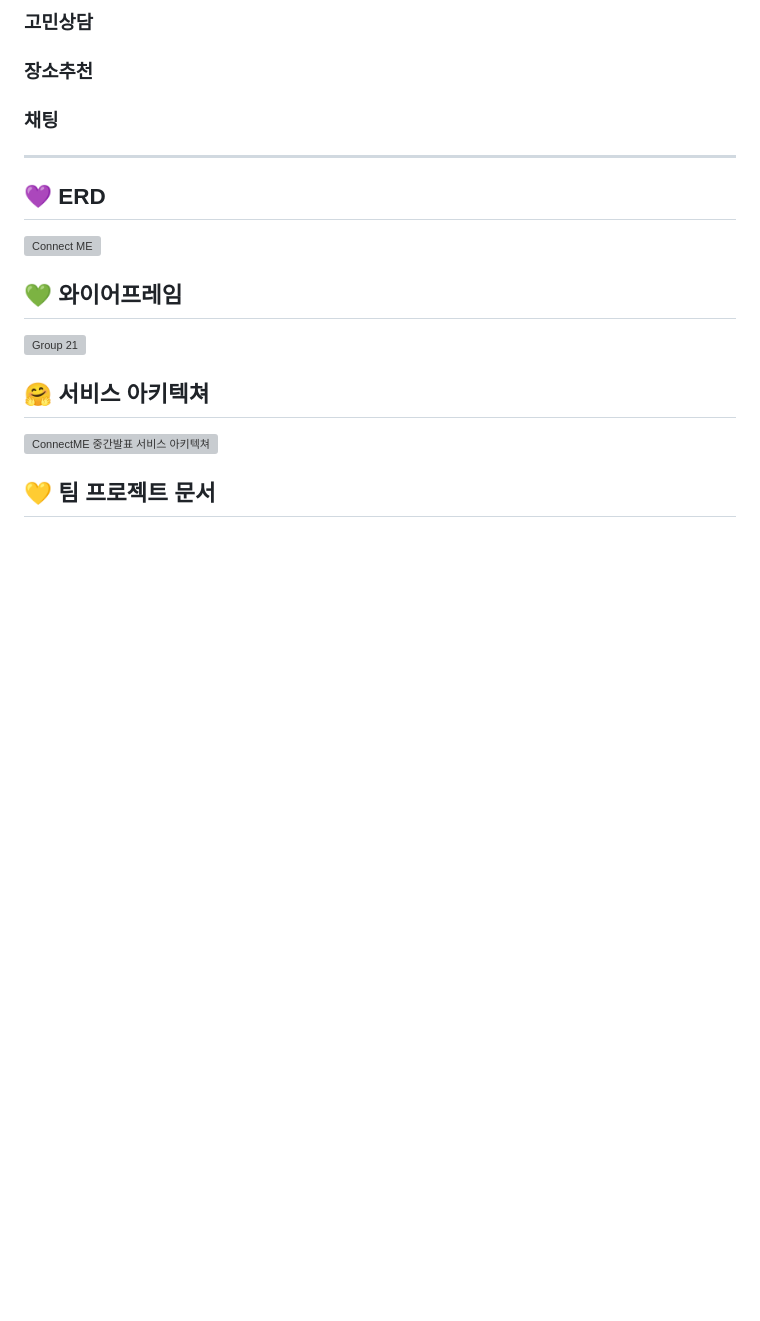
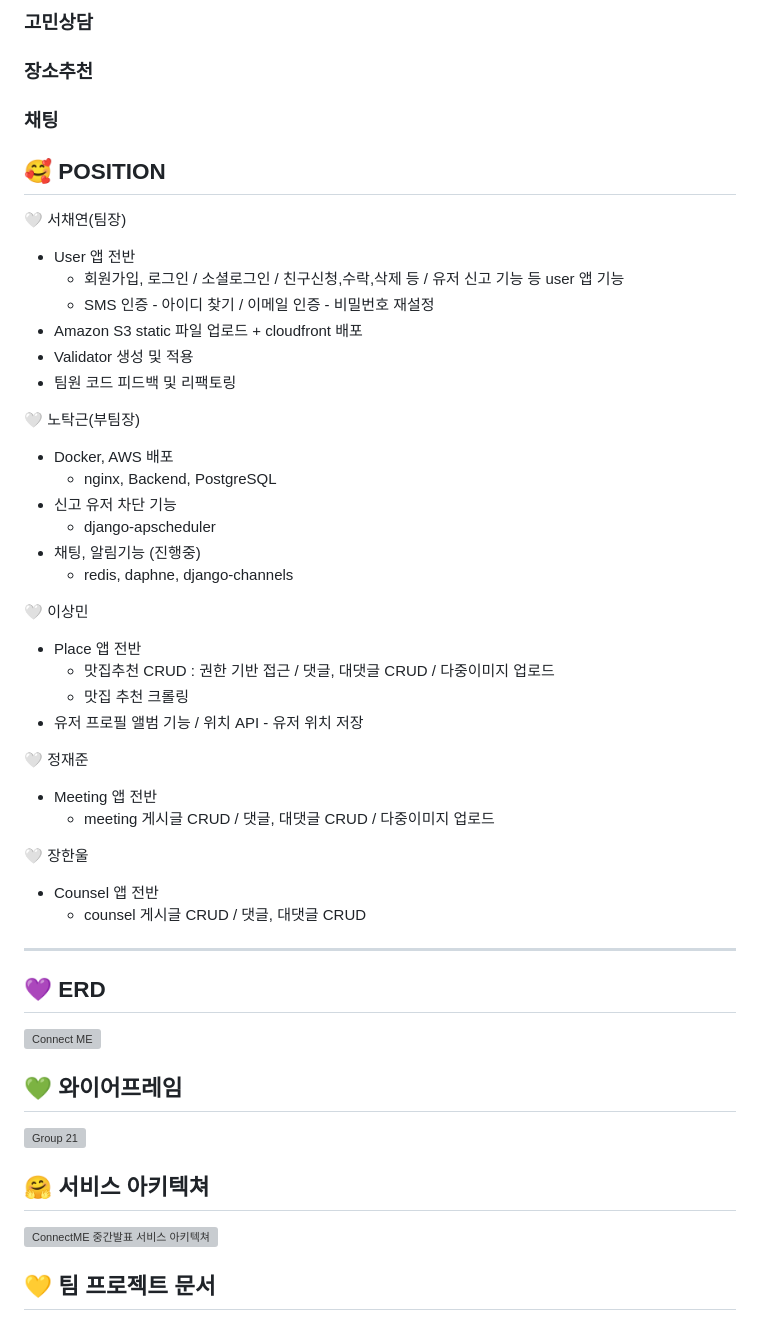
Before and after one commit to ChaeYami/ConnectMe_BE, a Markdown page: README.md, the part around one of its changes. Rendered like a GitHub page; blank space fills up the shorter version; grey boxes are pictures that could not be loaded.

```diff
--- a/README.md
+++ b/README.md
@@ -56,6 +56,38 @@ https://connectme.co.kr/
 
 ### 채팅
 
+🥰 POSITION
+------
+🤍 서채연(팀장)
+- User 앱 전반
+    - 회원가입, 로그인 / 소셜로그인 / 친구신청,수락,삭제 등 / 유저 신고 기능 등 user 앱 기능
+    - SMS 인증 - 아이디 찾기 / 이메일 인증 - 비밀번호 재설정
+- Amazon S3 static 파일 업로드 + cloudfront 배포
+- Validator 생성 및 적용
+- 팀원 코드 피드백 및 리팩토링
+
+🤍 노탁근(부팀장)
+- Docker, AWS 배포
+    - nginx, Backend, PostgreSQL
+- 신고 유저 차단 기능
+    - django-apscheduler
+- 채팅, 알림기능 (진행중)
+    - redis, daphne, django-channels
+
+🤍 이상민
+- Place 앱 전반
+    - 맛집추천 CRUD : 권한 기반 접근 / 댓글, 대댓글 CRUD / 다중이미지 업로드
+    - 맛집 추천 크롤링
+- 유저 프로필 앨범 기능 / 위치 API - 유저 위치 저장
+
+🤍 정재준
+- Meeting 앱 전반
+    - meeting 게시글 CRUD / 댓글, 대댓글 CRUD / 다중이미지 업로드
+
+🤍 장한울
+- Counsel 앱 전반
+    - counsel 게시글 CRUD / 댓글, 대댓글 CRUD
+
 ***
 💜 ERD
 ------
```
Also changed, not shown: other parts of README.md (+1 -1 lines).
